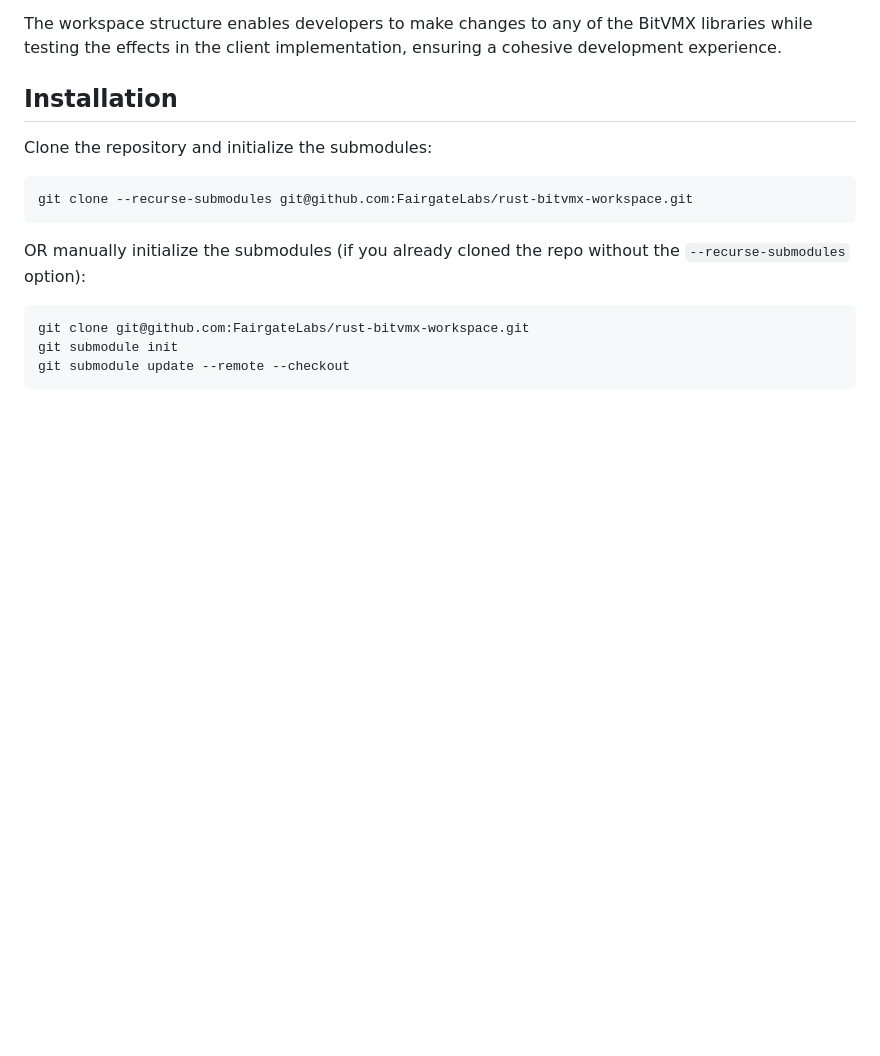
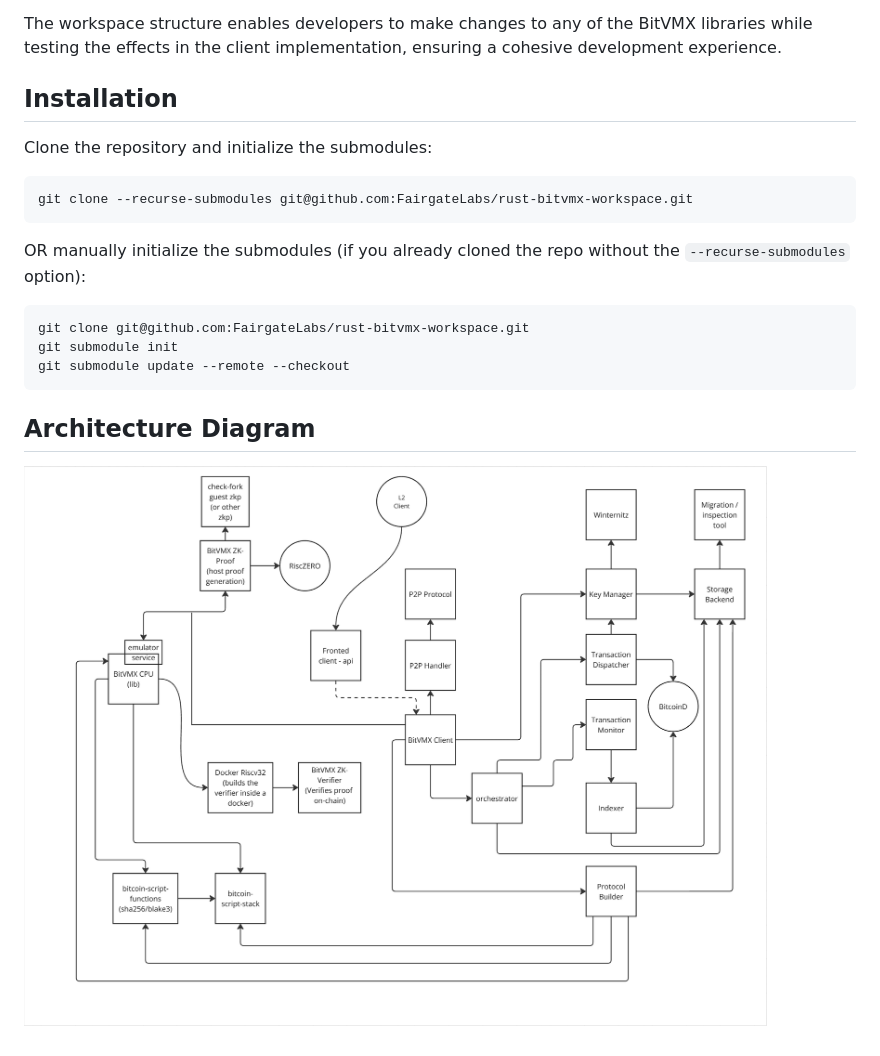
Before and after one commit to FairgateLabs/rust-bitvmx-workspace, a Markdown page: README.md, the part around the change. Drawn GitHub-style; pictures changed too: bitvmx-architecture.png (added); blank space fills up the shorter version.

Commit message:
Update README.md adding architecture diagram picture

````diff
--- a/README.md
+++ b/README.md
@@ -22,3 +22,11 @@ git clone git@github.com:FairgateLabs/rust-bitvmx-workspace.git
 git submodule init
 git submodule update --remote --checkout
 ```
+
+## Architecture Diagram
+
+![Architecture Diagram Image]
+
+
+<!-- Links section -->
+[Architecture Diagram Image]: bitvmx-architecture.png
````
